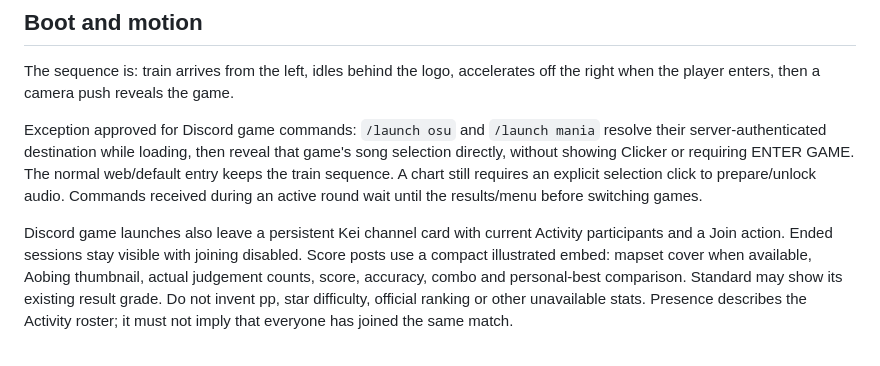
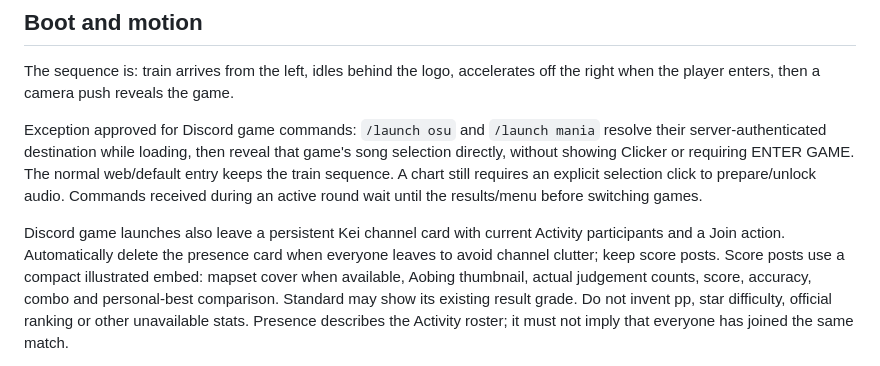
Before and after one commit to weejiaquan/aobing, a Markdown page: docs/design-spec.md, the part around the change. Drawn GitHub-style.

Commit message:
Document automatic cleanup of ended Activity cards

```diff
--- a/docs/design-spec.md
+++ b/docs/design-spec.md
@@ -125,8 +125,9 @@ an explicit selection click to prepare/unlock audio. Commands received during an
 active round wait until the results/menu before switching games.
 
 Discord game launches also leave a persistent Kei channel card with current
-Activity participants and a Join action. Ended sessions stay visible with joining
-disabled. Score posts use a compact illustrated embed: mapset cover when available,
+Activity participants and a Join action. Automatically delete the presence card
+when everyone leaves to avoid channel clutter; keep score posts. Score posts use
+a compact illustrated embed: mapset cover when available,
 Aobing thumbnail, actual judgement counts, score, accuracy, combo and personal-best
 comparison. Standard may show its existing result grade. Do not invent pp, star
 difficulty, official ranking or other unavailable stats. Presence describes the
```
Also changed, not shown: docs/discord-activity.md (+2 -2 lines).
